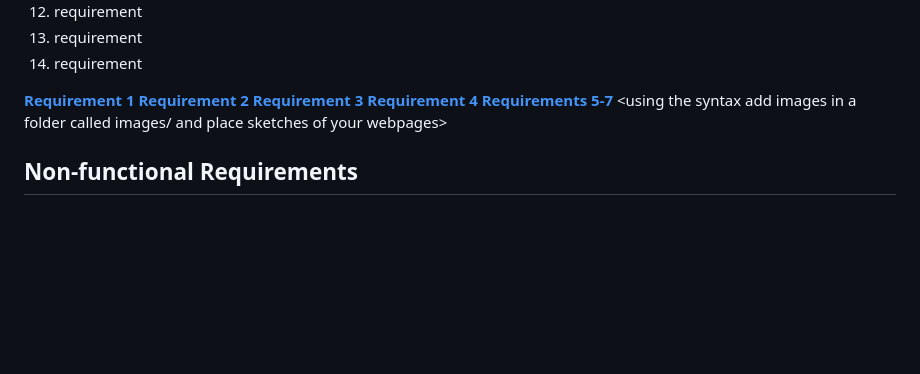
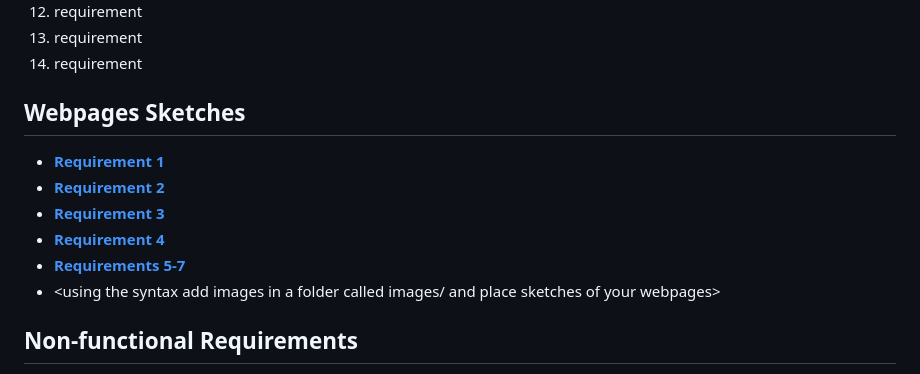
Before and after one commit to Daoranger/CMPE-131-Team5-Project, a Markdown page: requirements.md, the part around the change. GitHub-like rendering; blank space fills up the shorter version.

```diff
--- a/requirements.md
+++ b/requirements.md
@@ -14,12 +14,13 @@
 13. requirement
 14. requirement
 
-[**Requirement 1**](https://github.com/Daoranger/CMPE-131-Team5-Project/blob/main/sketches/Requirement1.png)
-[**Requirement 2**](https://github.com/Daoranger/CMPE-131-Team5-Project/blob/main/sketches/Requirement2.png)
-[**Requirement 3**](https://github.com/Daoranger/CMPE-131-Team5-Project/blob/main/sketches/Requirement3.png)
-[**Requirement 4**](https://github.com/Daoranger/CMPE-131-Team5-Project/blob/main/sketches/Requirement4.png)
-[**Requirements 5-7**](https://github.com/Daoranger/CMPE-131-Team5-Project/blob/main/sketches/Requirement5-7.png)
-<using the syntax [](images/ui1.png) add images in a folder called images/ and place sketches of your webpages>
+## Webpages Sketches
+- [**Requirement 1**](https://github.com/Daoranger/CMPE-131-Team5-Project/blob/main/sketches/Requirement1.png)
+- [**Requirement 2**](https://github.com/Daoranger/CMPE-131-Team5-Project/blob/main/sketches/Requirement2.png)
+- [**Requirement 3**](https://github.com/Daoranger/CMPE-131-Team5-Project/blob/main/sketches/Requirement3.png)
+- [**Requirement 4**](https://github.com/Daoranger/CMPE-131-Team5-Project/blob/main/sketches/Requirement4.png)
+- [**Requirements 5-7**](https://github.com/Daoranger/CMPE-131-Team5-Project/blob/main/sketches/Requirement5-7.png)
+- <using the syntax [](images/ui1.png) add images in a folder called images/ and place sketches of your webpages>
 
 ## Non-functional Requirements
 1. Support Multiples Languages
```
